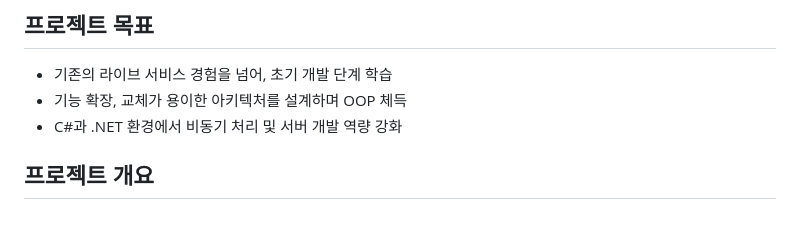
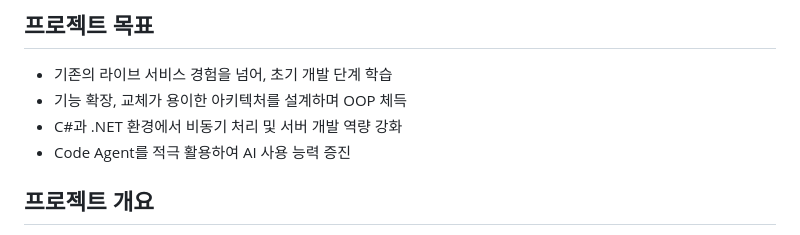
Before and after one commit to oak-cassia/RTW-Server, a Markdown page: README.md, the part around the change. GitHub-like rendering.

```diff
--- a/README.md
+++ b/README.md
@@ -7,6 +7,7 @@
 - 기존의 라이브 서비스 경험을 넘어, 초기 개발 단계 학습
 - 기능 확장, 교체가 용이한 아키텍처를 설계하며 OOP 체득
 - C#과 .NET 환경에서 비동기 처리 및 서버 개발 역량 강화
+- Code Agent를 적극 활용하여 AI 사용 능력 증진
 
 ## 프로젝트 개요
 
```
